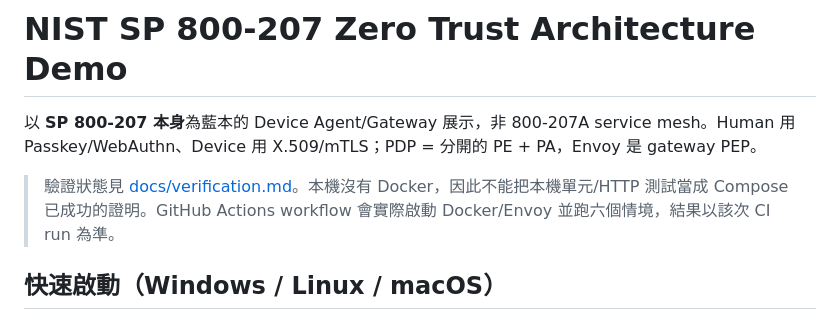
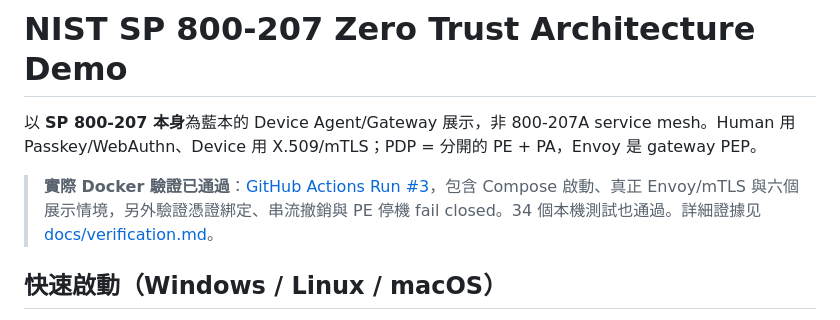
Before and after one commit to zm0204/nist-800-207-demo, a Markdown page: README.md, the part around the change. Rendered like a GitHub page.

Commit message:
Publish startup guide and verified demonstration results

```diff
--- a/README.md
+++ b/README.md
@@ -2,7 +2,7 @@
 
 以 **SP 800-207 本身**為藍本的 Device Agent/Gateway 展示，非 800-207A service mesh。Human 用 Passkey/WebAuthn、Device 用 X.509/mTLS；PDP = 分開的 PE + PA，Envoy 是 gateway PEP。
 
-> 驗證狀態見 [docs/verification.md](docs/verification.md)。本機沒有 Docker，因此不能把本機單元/HTTP 測試當成 Compose 已成功的證明。GitHub Actions workflow 會實際啟動 Docker/Envoy 並跑六個情境，結果以該次 CI run 為準。
+> **實際 Docker 驗證已通過**：[GitHub Actions Run #3](https://github.com/zm0204/nist-800-207-demo/actions/runs/37464773674)，包含 Compose 啟動、真正 Envoy/mTLS 與六個展示情境，另外驗證憑證綁定、串流撤銷與 PE 停機 fail closed。34 個本機測試也通過。詳細證據见 [docs/verification.md](docs/verification.md)。
 
 ## 快速啟動（Windows / Linux / macOS）
 
```
